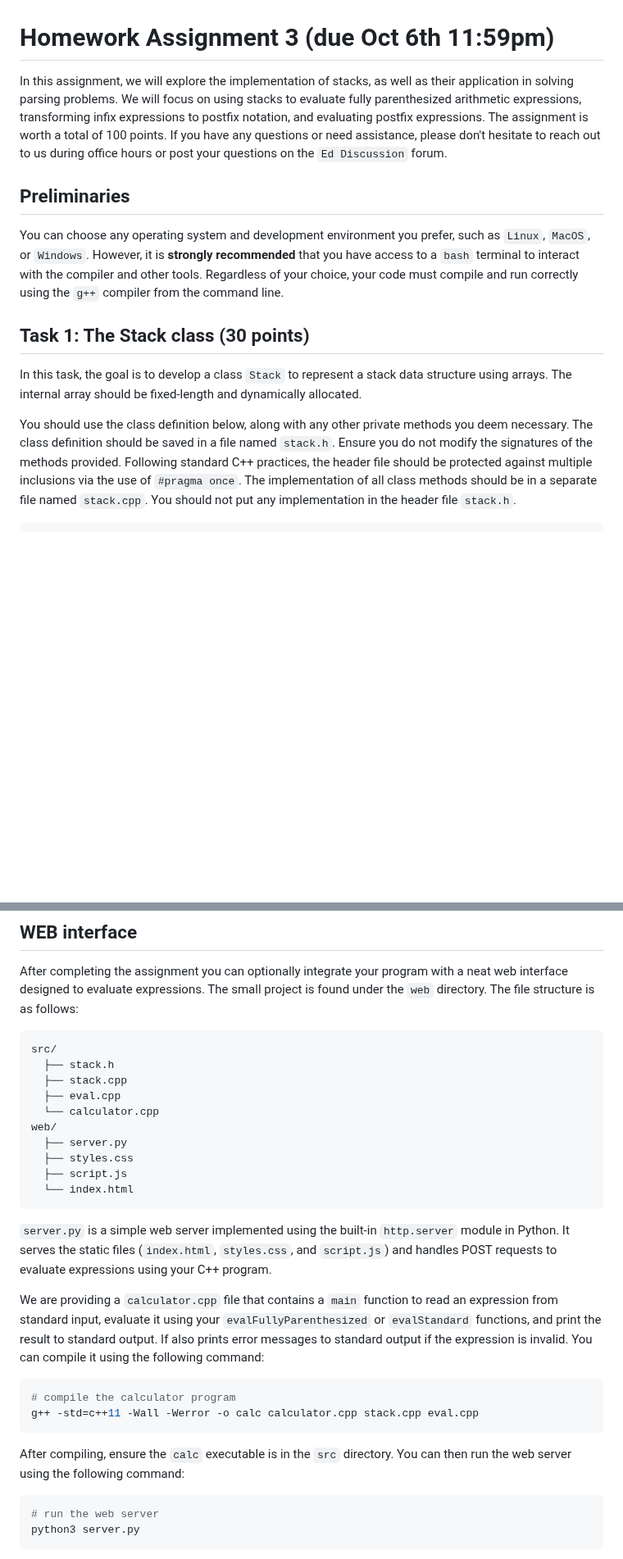
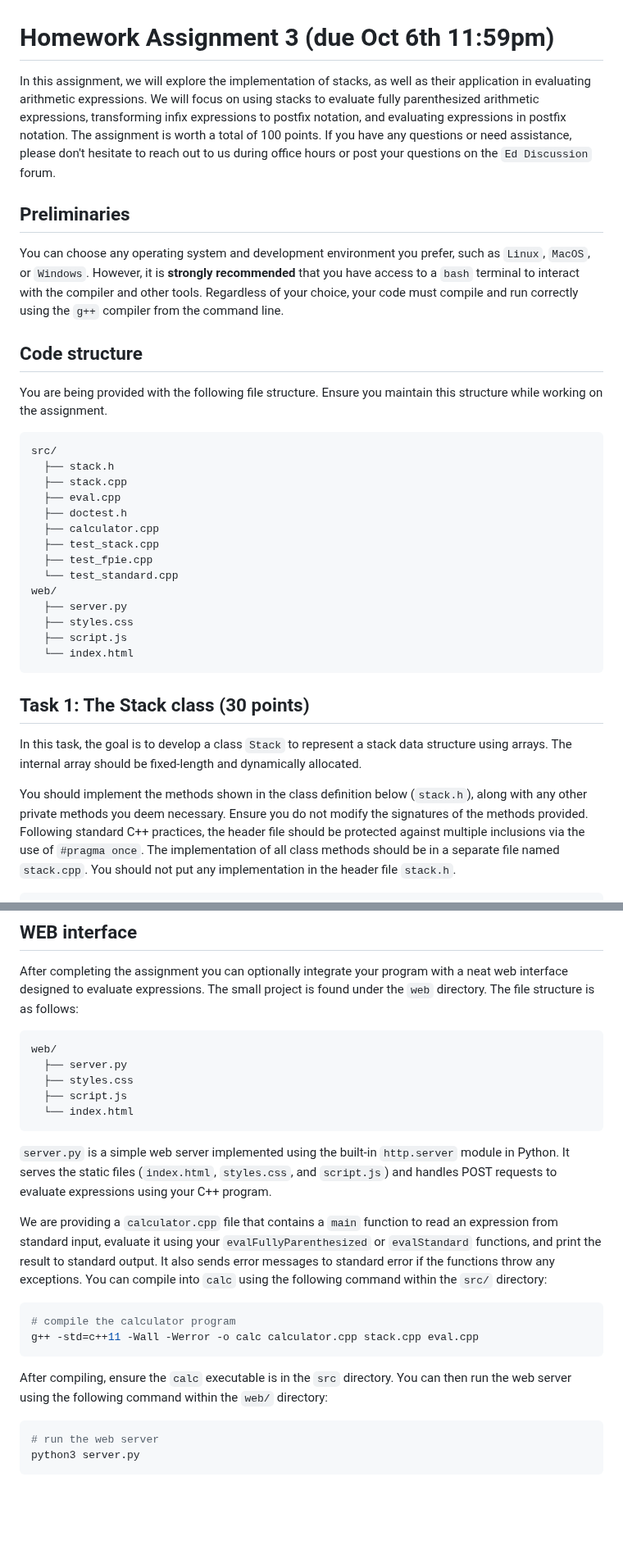
Before and after one commit to SupurCalvinHiggins/212-fall-2015, a Markdown page: assignments/ha-03/readme.md, 2 parts joined by grey strips. Shown at 82% size. Drawn GitHub-style; blank space fills up the shorter version.

````diff
--- a/assignments/ha-03/readme.md
+++ b/assignments/ha-03/readme.md
@@ -1,11 +1,12 @@
 # Homework Assignment 3 (due Oct 6th 11:59pm)
 
 In this assignment, we will explore the implementation of
-stacks, as well as their application in solving parsing problems.
+stacks, as well as their application in evaluating arithmetic expressions.
 We will focus on using stacks to evaluate fully parenthesized
 arithmetic expressions, transforming infix expressions to postfix
-notation, and evaluating postfix expressions. The assignment is worth a total
-of 100 points.  If you have any questions or need assistance, please don't
+notation, and evaluating expressions in postfix notation.
+The assignment is worth a total of 100 points.  If
+you have any questions or need assistance, please don't
 hesitate to reach out to us during office hours or post your questions
 on the `Ed Discussion` forum.
 
@@ -18,15 +19,38 @@ to interact with the compiler and other tools. Regardless of your
 choice, your code must compile and run
 correctly using the `g++` compiler from the command line.
 
+## Code structure
+
+You are being provided with the following file structure. Ensure
+you maintain this structure while working on the assignment.
+
+```
+src/
+  ├── stack.h
+  ├── stack.cpp
+  ├── eval.cpp
+  ├── doctest.h
+  ├── calculator.cpp
+  ├── test_stack.cpp
+  ├── test_fpie.cpp
+  └── test_standard.cpp
+web/
+  ├── server.py
+  ├── styles.css
+  ├── script.js
+  └── index.html
+```
+
 ## Task 1: The Stack class (30 points)
 
 In this task, the goal is to develop a class `Stack` to represent
 a stack data structure using arrays. The internal array should
 be fixed-length and dynamically allocated.
 
-You should use the class definition below, along with any other private
-methods you deem necessary.  The class definition should be saved in a file
-named `stack.h`.  Ensure you do not modify the signatures of the methods
+You should implement the methods shown in the class definition
+below (`stack.h`), along with any other private
+methods you deem necessary.  Ensure you do not
+modify the signatures of the methods
 provided.  Following standard C++ practices, the header file should be
 protected against multiple inclusions via the use of `#pragma once`.
 The implementation of all class methods should be in a separate file
@@ -254,11 +283,6 @@ expressions.  The small project is found under the `web` directory.
 The file structure is as follows:
 
 ```
-src/
-  ├── stack.h
-  ├── stack.cpp
-  ├── eval.cpp
-  └── calculator.cpp
 web/
   ├── server.py
   ├── styles.css
@@ -274,9 +298,10 @@ POST requests to evaluate expressions using your C++ program.
 We are providing a `calculator.cpp` file that contains a
 `main` function to read an expression from standard input,
 evaluate it using your `evalFullyParenthesized` or `evalStandard`
-functions, and print the result to standard output.  If also
-prints error messages to standard output if the expression
-is invalid.  You can compile it using the following command:
+functions, and print the result to standard output.  It also
+sends error messages to standard error if the functions
+throw any exceptions. You can compile into `calc` using
+the following command within the `src/` directory:
 
 ```bash
 # compile the calculator program
@@ -284,7 +309,8 @@ g++ -std=c++11 -Wall -Werror -o calc calculator.cpp stack.cpp eval.cpp
 ```
 
 After compiling, ensure the `calc` executable is in the `src`
-directory.  You can then run the web server using the following command:
+directory.  You can then run the web server using the
+following command within the `web/` directory:
 
 ```bash
 # run the web server
````
Also changed, not shown: other parts of assignments/ha-03/readme.md (+22 -17 lines).
